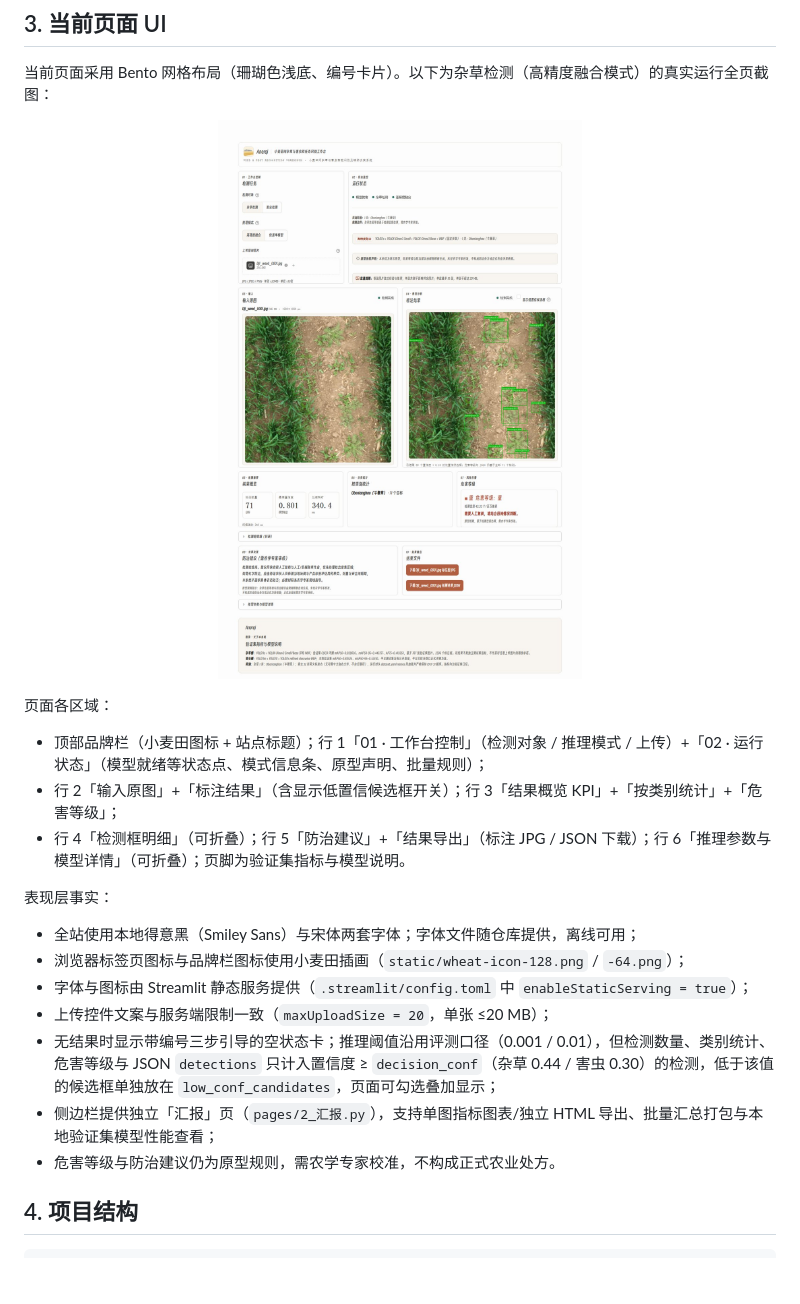
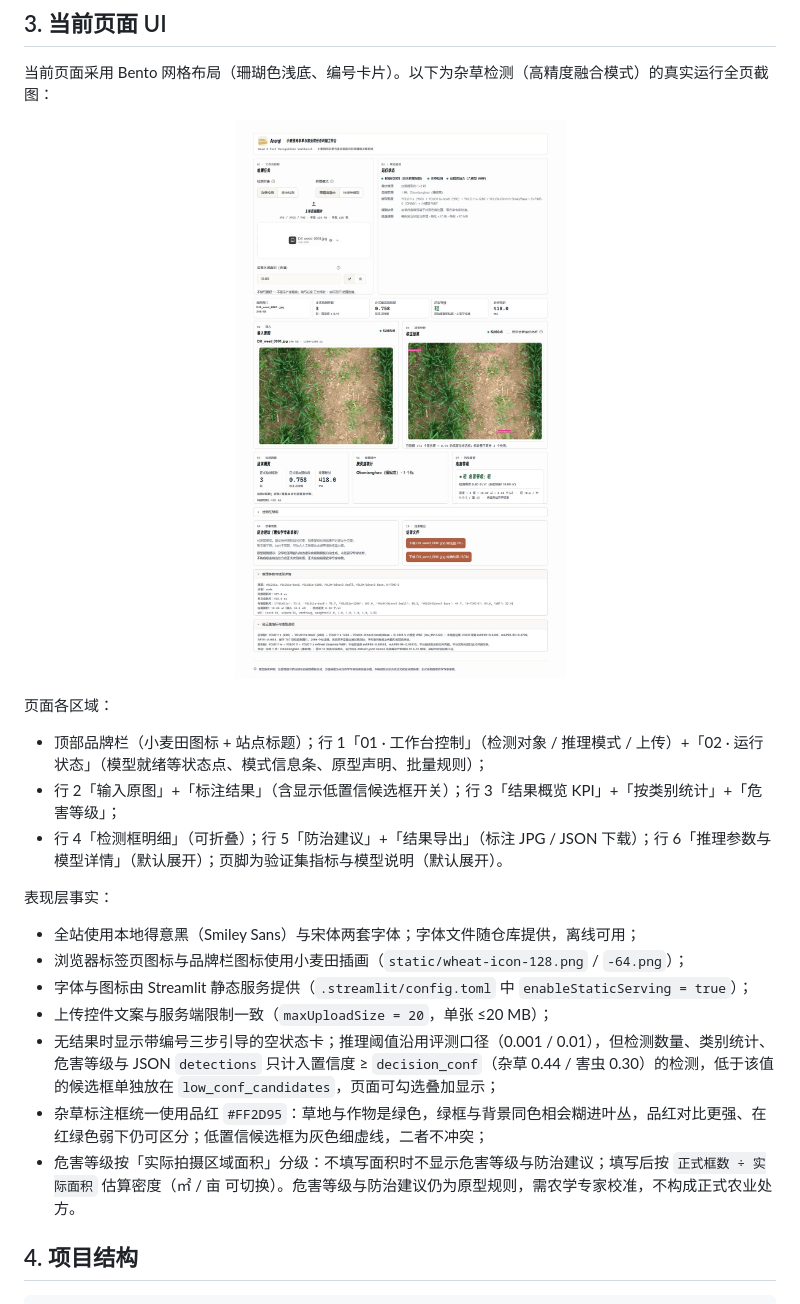
Before and after one commit to Anerqi/WheatFieldAI, a Markdown page: README.md, the part around one of its changes. Drawn GitHub-style; pictures changed too: assets/demo_weed_fullpage.jpg; blank space fills up the shorter version.

```diff
--- a/README.md
+++ b/README.md
@@ -40,7 +40,7 @@
 
 - 顶部品牌栏（小麦田图标 + 站点标题）；行 1「01 · 工作台控制」（检测对象 / 推理模式 / 上传）+「02 · 运行状态」（模型就绪等状态点、模式信息条、原型声明、批量规则）；
 - 行 2「输入原图」+「标注结果」（含显示低置信候选框开关）；行 3「结果概览 KPI」+「按类别统计」+「危害等级」；
-- 行 4「检测框明细」（可折叠）；行 5「防治建议」+「结果导出」（标注 JPG / JSON 下载）；行 6「推理参数与模型详情」（可折叠）；页脚为验证集指标与模型说明。
+- 行 4「检测框明细」（可折叠）；行 5「防治建议」+「结果导出」（标注 JPG / JSON 下载）；行 6「推理参数与模型详情」（默认展开）；页脚为验证集指标与模型说明（默认展开）。
 
 表现层事实：
 
@@ -49,8 +49,8 @@
 - 字体与图标由 Streamlit 静态服务提供（`.streamlit/config.toml` 中 `enableStaticServing = true`）；
 - 上传控件文案与服务端限制一致（`maxUploadSize = 20`，单张 ≤20 MB）；
 - 无结果时显示带编号三步引导的空状态卡；推理阈值沿用评测口径（0.001 / 0.01），但检测数量、类别统计、危害等级与 JSON `detections` 只计入置信度 ≥ `decision_conf`（杂草 0.44 / 害虫 0.30）的检测，低于该值的候选框单独放在 `low_conf_candidates`，页面可勾选叠加显示；
-- 侧边栏提供独立「汇报」页（`pages/2_汇报.py`），支持单图指标图表/独立 HTML 导出、批量汇总打包与本地验证集模型性能查看；
-- 危害等级与防治建议仍为原型规则，需农学专家校准，不构成正式农业处方。
+- 杂草标注框统一使用品红 `#FF2D95`：草地与作物是绿色，绿框与背景同色相会糊进叶丛，品红对比更强、在红绿色弱下仍可区分；低置信候选框为灰色细虚线，二者不冲突；
+- 危害等级按「实际拍摄区域面积」分级：不填写面积时不显示危害等级与防治建议；填写后按 `正式框数 ÷ 实际面积` 估算密度（㎡ / 亩 可切换）。危害等级与防治建议仍为原型规则，需农学专家校准，不构成正式农业处方。
 
 ## 4. 项目结构
 
```
Also changed, not shown: other parts of README.md (+1 -1 lines), CONTEXT.md (+20 -12 lines), 11 other files.
